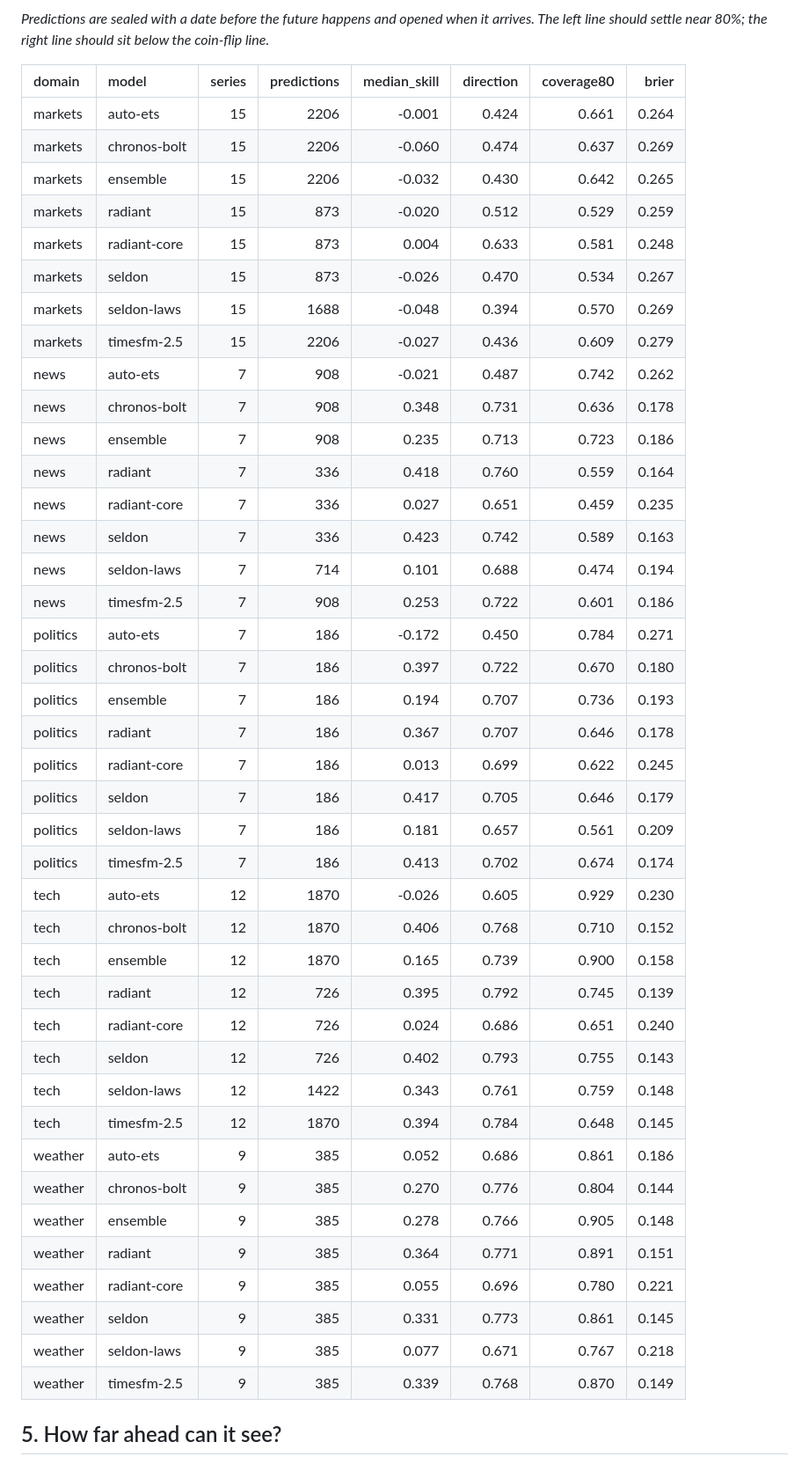
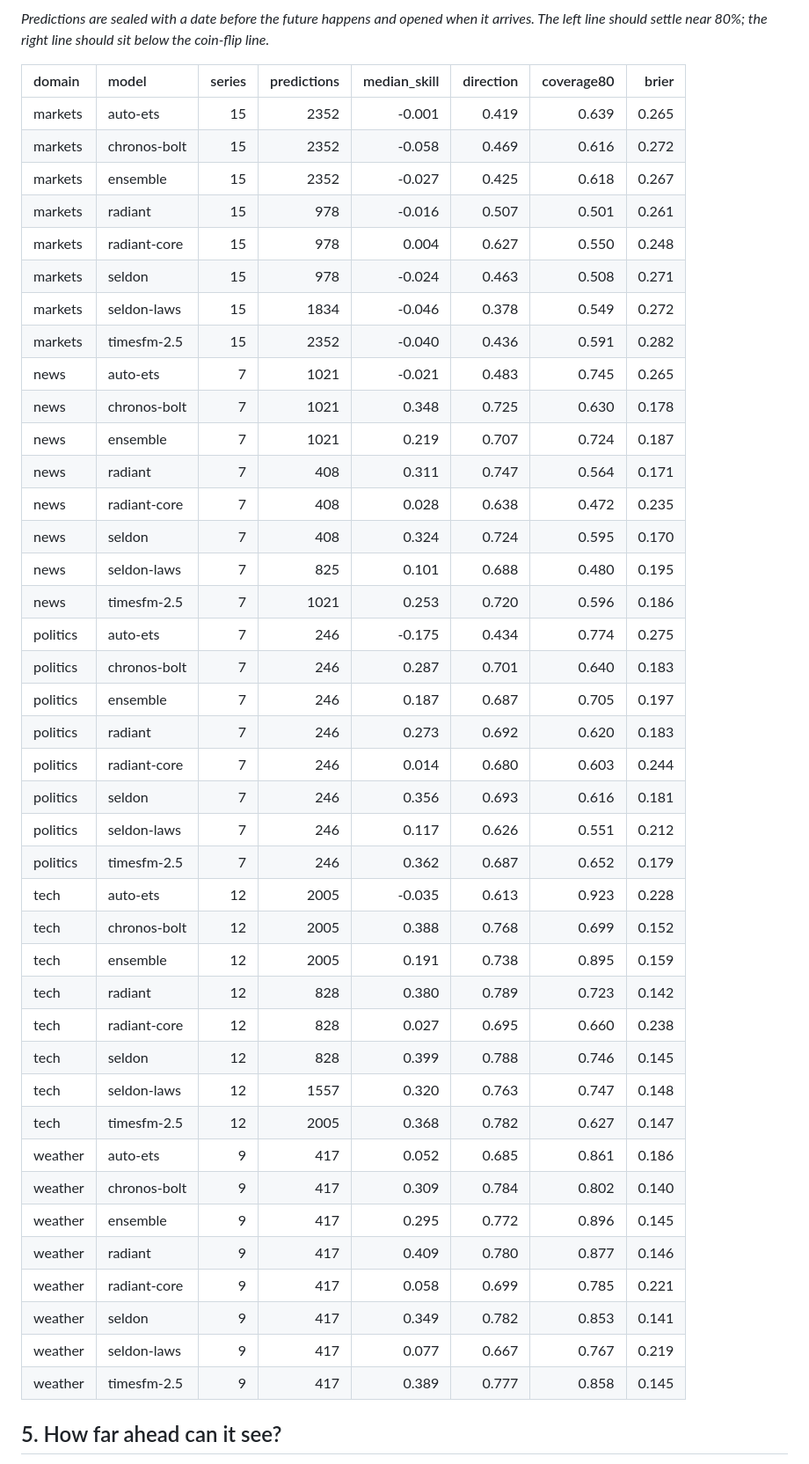
Before and after one commit to Normansrule/world-predictor, a Markdown page: results/REPORT.md, the part around one of its changes. Shown at 88% size. Rendered like a GitHub page.

Commit message:
Update predictions and results (2026-11-21)

```diff
--- a/results/REPORT.md
+++ b/results/REPORT.md
@@ -160,46 +160,46 @@ _Predictions are sealed with a date before the future happens and opened when it
 
 | domain   | model        |   series |   predictions |   median_skill |   direction |   coverage80 |   brier |
 |:---------|:-------------|---------:|--------------:|---------------:|------------:|-------------:|--------:|
-| markets  | auto-ets     |       15 |          2206 |         -0.001 |       0.424 |        0.661 |   0.264 |
-| markets  | chronos-bolt |       15 |          2206 |         -0.060 |       0.474 |        0.637 |   0.269 |
-| markets  | ensemble     |       15 |          2206 |         -0.032 |       0.430 |        0.642 |   0.265 |
-| markets  | radiant      |       15 |           873 |         -0.020 |       0.512 |        0.529 |   0.259 |
-| markets  | radiant-core |       15 |           873 |          0.004 |       0.633 |        0.581 |   0.248 |
-| markets  | seldon       |       15 |           873 |         -0.026 |       0.470 |        0.534 |   0.267 |
-| markets  | seldon-laws  |       15 |          1688 |         -0.048 |       0.394 |        0.570 |   0.269 |
-| markets  | timesfm-2.5  |       15 |          2206 |         -0.027 |       0.436 |        0.609 |   0.279 |
-| news     | auto-ets     |        7 |           908 |         -0.021 |       0.487 |        0.742 |   0.262 |
-| news     | chronos-bolt |        7 |           908 |          0.348 |       0.731 |        0.636 |   0.178 |
-| news     | ensemble     |        7 |           908 |          0.235 |       0.713 |        0.723 |   0.186 |
-| news     | radiant      |        7 |           336 |          0.418 |       0.760 |        0.559 |   0.164 |
-| news     | radiant-core |        7 |           336 |          0.027 |       0.651 |        0.459 |   0.235 |
-| news     | seldon       |        7 |           336 |          0.423 |       0.742 |        0.589 |   0.163 |
-| news     | seldon-laws  |        7 |           714 |          0.101 |       0.688 |        0.474 |   0.194 |
-| news     | timesfm-2.5  |        7 |           908 |          0.253 |       0.722 |        0.601 |   0.186 |
-| politics | auto-ets     |        7 |           186 |         -0.172 |       0.450 |        0.784 |   0.271 |
-| politics | chronos-bolt |        7 |           186 |          0.397 |       0.722 |        0.670 |   0.180 |
-| politics | ensemble     |        7 |           186 |          0.194 |       0.707 |        0.736 |   0.193 |
-| politics | radiant      |        7 |           186 |          0.367 |       0.707 |        0.646 |   0.178 |
-| politics | radiant-core |        7 |           186 |          0.013 |       0.699 |        0.622 |   0.245 |
-| politics | seldon       |        7 |           186 |          0.417 |       0.705 |        0.646 |   0.179 |
-| politics | seldon-laws  |        7 |           186 |          0.181 |       0.657 |        0.561 |   0.209 |
-| politics | timesfm-2.5  |        7 |           186 |          0.413 |       0.702 |        0.674 |   0.174 |
-| tech     | auto-ets     |       12 |          1870 |         -0.026 |       0.605 |        0.929 |   0.230 |
-| tech     | chronos-bolt |       12 |          1870 |          0.406 |       0.768 |        0.710 |   0.152 |
-| tech     | ensemble     |       12 |          1870 |          0.165 |       0.739 |        0.900 |   0.158 |
-| tech     | radiant      |       12 |           726 |          0.395 |       0.792 |        0.745 |   0.139 |
-| tech     | radiant-core |       12 |           726 |          0.024 |       0.686 |        0.651 |   0.240 |
-| tech     | seldon       |       12 |           726 |          0.402 |       0.793 |        0.755 |   0.143 |
-| tech     | seldon-laws  |       12 |          1422 |          0.343 |       0.761 |        0.759 |   0.148 |
-| tech     | timesfm-2.5  |       12 |          1870 |          0.394 |       0.784 |        0.648 |   0.145 |
-| weather  | auto-ets     |        9 |           385 |          0.052 |       0.686 |        0.861 |   0.186 |
-| weather  | chronos-bolt |        9 |           385 |          0.270 |       0.776 |        0.804 |   0.144 |
-| weather  | ensemble     |        9 |           385 |          0.278 |       0.766 |        0.905 |   0.148 |
-| weather  | radiant      |        9 |           385 |          0.364 |       0.771 |        0.891 |   0.151 |
-| weather  | radiant-core |        9 |           385 |          0.055 |       0.696 |        0.780 |   0.221 |
-| weather  | seldon       |        9 |           385 |          0.331 |       0.773 |        0.861 |   0.145 |
-| weather  | seldon-laws  |        9 |           385 |          0.077 |       0.671 |        0.767 |   0.218 |
-| weather  | timesfm-2.5  |        9 |           385 |          0.339 |       0.768 |        0.870 |   0.149 |
+| markets  | auto-ets     |       15 |          2352 |         -0.001 |       0.419 |        0.639 |   0.265 |
+| markets  | chronos-bolt |       15 |          2352 |         -0.058 |       0.469 |        0.616 |   0.272 |
+| markets  | ensemble     |       15 |          2352 |         -0.027 |       0.425 |        0.618 |   0.267 |
+| markets  | radiant      |       15 |           978 |         -0.016 |       0.507 |        0.501 |   0.261 |
+| markets  | radiant-core |       15 |           978 |          0.004 |       0.627 |        0.550 |   0.248 |
+| markets  | seldon       |       15 |           978 |         -0.024 |       0.463 |        0.508 |   0.271 |
+| markets  | seldon-laws  |       15 |          1834 |         -0.046 |       0.378 |        0.549 |   0.272 |
+| markets  | timesfm-2.5  |       15 |          2352 |         -0.040 |       0.436 |        0.591 |   0.282 |
+| news     | auto-ets     |        7 |          1021 |         -0.021 |       0.483 |        0.745 |   0.265 |
+| news     | chronos-bolt |        7 |          1021 |          0.348 |       0.725 |        0.630 |   0.178 |
+| news     | ensemble     |        7 |          1021 |          0.219 |       0.707 |        0.724 |   0.187 |
+| news     | radiant      |        7 |           408 |          0.311 |       0.747 |        0.564 |   0.171 |
+| news     | radiant-core |        7 |           408 |          0.028 |       0.638 |        0.472 |   0.235 |
+| news     | seldon       |        7 |           408 |          0.324 |       0.724 |        0.595 |   0.170 |
+| news     | seldon-laws  |        7 |           825 |          0.101 |       0.688 |        0.480 |   0.195 |
+| news     | timesfm-2.5  |        7 |          1021 |          0.253 |       0.720 |        0.596 |   0.186 |
+| politics | auto-ets     |        7 |           246 |         -0.175 |       0.434 |        0.774 |   0.275 |
+| politics | chronos-bolt |        7 |           246 |          0.287 |       0.701 |        0.640 |   0.183 |
+| politics | ensemble     |        7 |           246 |          0.187 |       0.687 |        0.705 |   0.197 |
+| politics | radiant      |        7 |           246 |          0.273 |       0.692 |        0.620 |   0.183 |
+| politics | radiant-core |        7 |           246 |          0.014 |       0.680 |        0.603 |   0.244 |
+| politics | seldon       |        7 |           246 |          0.356 |       0.693 |        0.616 |   0.181 |
+| politics | seldon-laws  |        7 |           246 |          0.117 |       0.626 |        0.551 |   0.212 |
+| politics | timesfm-2.5  |        7 |           246 |          0.362 |       0.687 |        0.652 |   0.179 |
+| tech     | auto-ets     |       12 |          2005 |         -0.035 |       0.613 |        0.923 |   0.228 |
+| tech     | chronos-bolt |       12 |          2005 |          0.388 |       0.768 |        0.699 |   0.152 |
+| tech     | ensemble     |       12 |          2005 |          0.191 |       0.738 |        0.895 |   0.159 |
+| tech     | radiant      |       12 |           828 |          0.380 |       0.789 |        0.723 |   0.142 |
+| tech     | radiant-core |       12 |           828 |          0.027 |       0.695 |        0.660 |   0.238 |
+| tech     | seldon       |       12 |           828 |          0.399 |       0.788 |        0.746 |   0.145 |
+| tech     | seldon-laws  |       12 |          1557 |          0.320 |       0.763 |        0.747 |   0.148 |
+| tech     | timesfm-2.5  |       12 |          2005 |          0.368 |       0.782 |        0.627 |   0.147 |
+| weather  | auto-ets     |        9 |           417 |          0.052 |       0.685 |        0.861 |   0.186 |
+| weather  | chronos-bolt |        9 |           417 |          0.309 |       0.784 |        0.802 |   0.140 |
+| weather  | ensemble     |        9 |           417 |          0.295 |       0.772 |        0.896 |   0.145 |
+| weather  | radiant      |        9 |           417 |          0.409 |       0.780 |        0.877 |   0.146 |
+| weather  | radiant-core |        9 |           417 |          0.058 |       0.699 |        0.785 |   0.221 |
+| weather  | seldon       |        9 |           417 |          0.349 |       0.782 |        0.853 |   0.141 |
+| weather  | seldon-laws  |        9 |           417 |          0.077 |       0.667 |        0.767 |   0.219 |
+| weather  | timesfm-2.5  |        9 |           417 |          0.389 |       0.777 |        0.858 |   0.145 |
 
 ## 5. How far ahead can it see?
 
```
Also changed, not shown: other parts of results/REPORT.md (+75 -16 lines), results/BRIEF.md (+11 -11 lines), results/plots/track_record.png, 14 other files.
